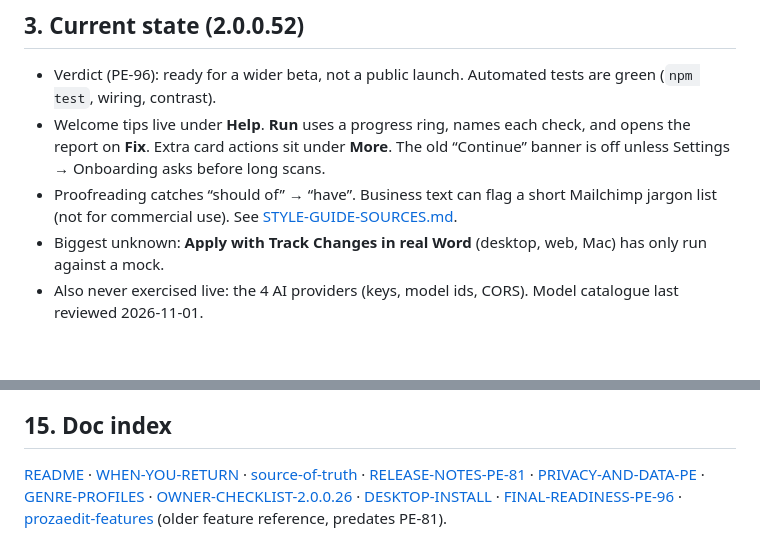
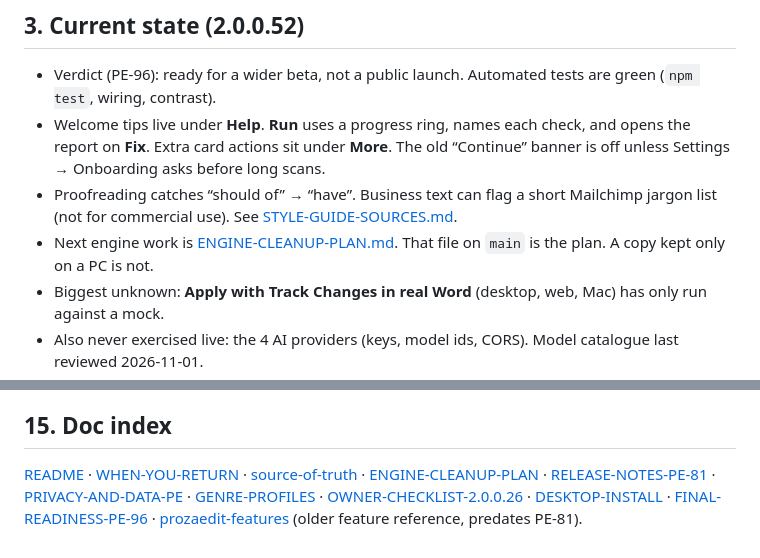
Before and after one commit to drcracius/prozaedit-word, a Markdown page: docs/HANDOFF-DESKTOP.md, 2 parts joined by grey strips. Rendered like a GitHub page; blank space fills up the shorter version.

Commit message:
Record the engine cleanup plan on main so GitHub is the source of truth.

```diff
--- a/docs/HANDOFF-DESKTOP.md
+++ b/docs/HANDOFF-DESKTOP.md
@@ -20,6 +20,7 @@ Task-pane add-in for Microsoft Word (Office.js) that gives writers a local-first
 - Verdict (PE-96): ready for a wider beta, not a public launch. Automated tests are green (`npm test`, wiring, contrast).
 - Welcome tips live under **Help**. **Run** uses a progress ring, names each check, and opens the report on **Fix**. Extra card actions sit under **More**. The old “Continue” banner is off unless Settings → Onboarding asks before long scans.
 - Proofreading catches “should of” → “have”. Business text can flag a short Mailchimp jargon list (not for commercial use). See [STYLE-GUIDE-SOURCES.md](./STYLE-GUIDE-SOURCES.md).
+- Next engine work is [ENGINE-CLEANUP-PLAN.md](./ENGINE-CLEANUP-PLAN.md). That file on `main` is the plan. A copy kept only on a PC is not.
 - Biggest unknown: **Apply with Track Changes in real Word** (desktop, web, Mac) has only run against a mock.
 - Also never exercised live: the 4 AI providers (keys, model ids, CORS). Model catalogue last reviewed 2026-11-01.
 - Rule precision measured on 489 labelled passages across 3 corpora (author-written, not a real manuscript), precision >= 0.95.
@@ -174,4 +175,4 @@ Full rationale per decision: roadmap section "Decisions needed from the owner" (
 
 ## 15. Doc index
 
-[README](../README.md) · [WHEN-YOU-RETURN](./WHEN-YOU-RETURN.md) · [source-of-truth](./source-of-truth.md) · [RELEASE-NOTES-PE-81](./RELEASE-NOTES-PE-81.md) · [PRIVACY-AND-DATA-PE](./PRIVACY-AND-DATA-PE.md) · [GENRE-PROFILES](./GENRE-PROFILES.md) · [OWNER-CHECKLIST-2.0.0.26](./OWNER-CHECKLIST-2.0.0.26.md) · [DESKTOP-INSTALL](./DESKTOP-INSTALL.md) · [FINAL-READINESS-PE-96](./FINAL-READINESS-PE-96.md) · [prozaedit-features](./prozaedit-features.md) (older feature reference, predates PE-81).
+[README](../README.md) · [WHEN-YOU-RETURN](./WHEN-YOU-RETURN.md) · [source-of-truth](./source-of-truth.md) · [ENGINE-CLEANUP-PLAN](./ENGINE-CLEANUP-PLAN.md) · [RELEASE-NOTES-PE-81](./RELEASE-NOTES-PE-81.md) · [PRIVACY-AND-DATA-PE](./PRIVACY-AND-DATA-PE.md) · [GENRE-PROFILES](./GENRE-PROFILES.md) · [OWNER-CHECKLIST-2.0.0.26](./OWNER-CHECKLIST-2.0.0.26.md) · [DESKTOP-INSTALL](./DESKTOP-INSTALL.md) · [FINAL-READINESS-PE-96](./FINAL-READINESS-PE-96.md) · [prozaedit-features](./prozaedit-features.md) (older feature reference, predates PE-81).
```
Also changed, not shown: docs/CHECKS-REPORT-PLAN.md (+2 -0 lines), docs/ENGINE-CLEANUP-PLAN.md (added, +206 -0 lines).
